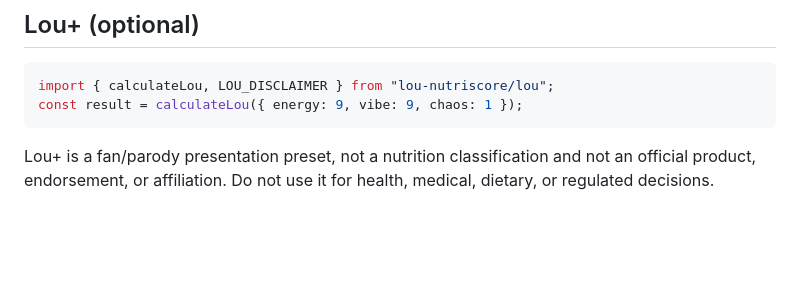
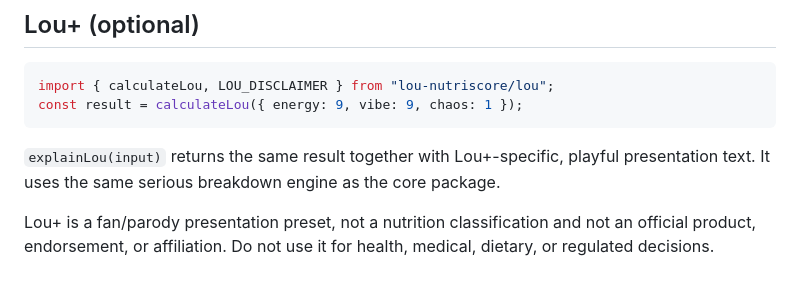
Before and after one commit to atombenceprivate/lou-nutriscore, a Markdown page: README.md, the part around one of its changes. Drawn GitHub-style; blank space fills up the shorter version.

````diff
--- a/README.md
+++ b/README.md
@@ -85,6 +143,10 @@ import { calculateLou, LOU_DISCLAIMER } from "lou-nutriscore/lou";
 const result = calculateLou({ energy: 9, vibe: 9, chaos: 1 });
 ```
 
+`explainLou(input)` returns the same result together with Lou+-specific,
+playful presentation text. It uses the same serious breakdown engine as the
+core package.
+
 Lou+ is a fan/parody presentation preset, not a nutrition classification and
 not an official product, endorsement, or affiliation. Do not use it for health,
 medical, dietary, or regulated decisions.
````
Also changed, not shown: other parts of README.md (+58 -0 lines).
